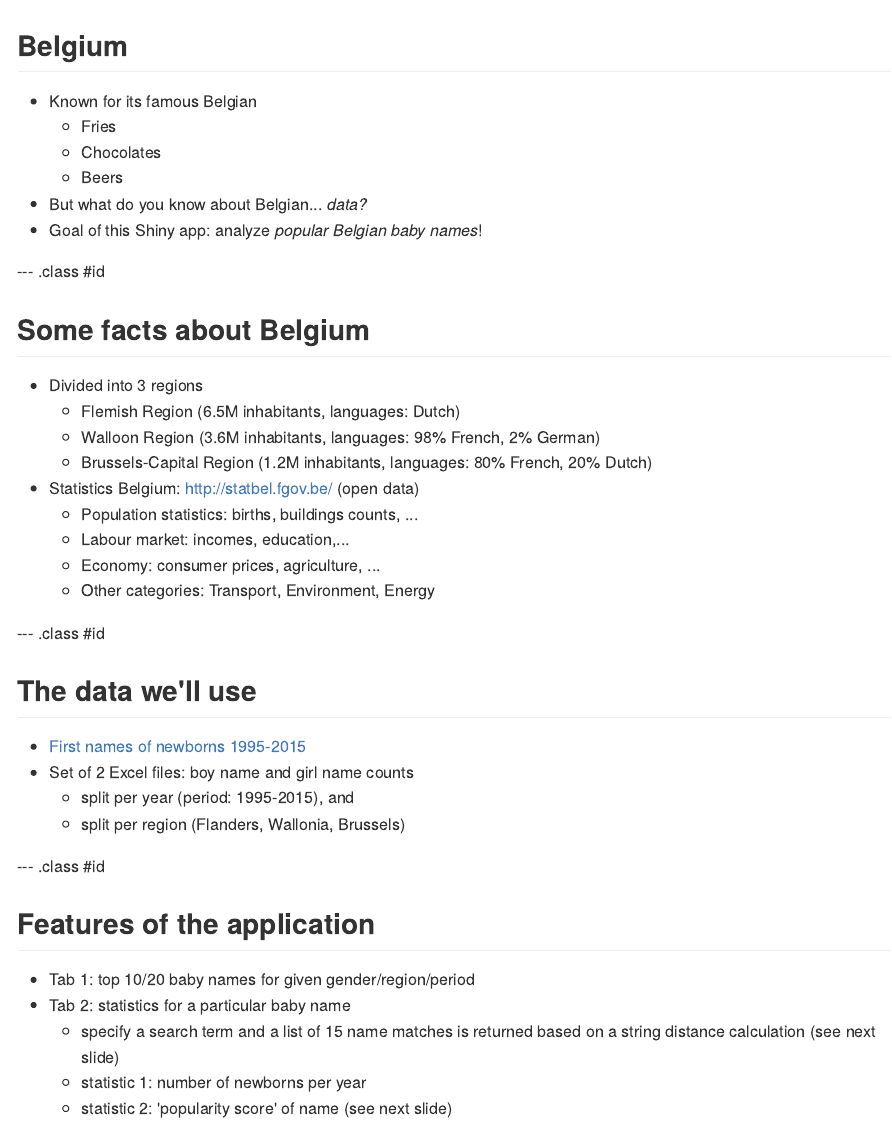
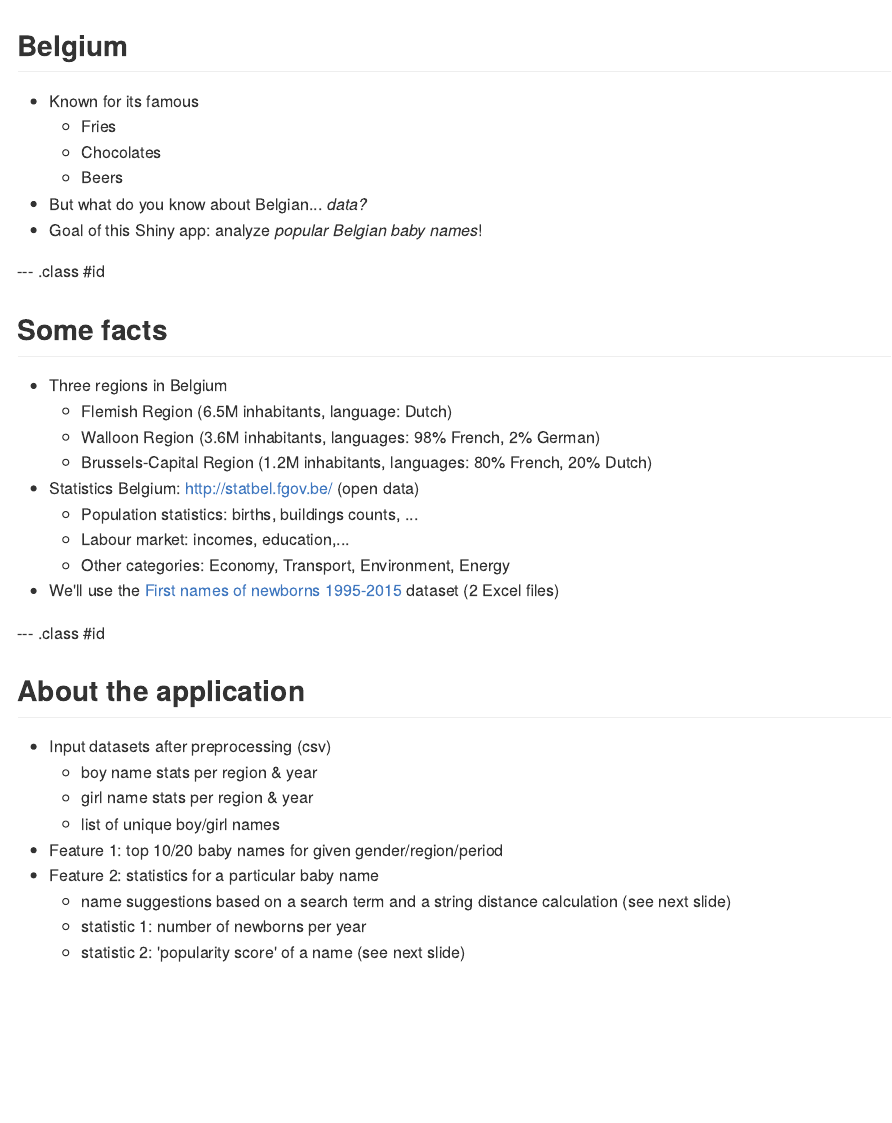
Before and after one commit to roemeren/BelgianBabyNamesPresentation, an R Markdown document (index.Rmd): the page in a window 1100 px wide, from its top. The pictures show the output file index.md that the author committed with the source, drawn offline in the style of GitHub.

Commit message:
Reduced the presentation to 5 slides

```diff
--- a/index.Rmd
+++ b/index.Rmd
@@ -13,7 +13,7 @@ knit        : slidify::knit2slides
 
 ## Belgium
 
-- Known for its famous Belgian
+- Known for its famous
     - Fries
     - Chocolates
     - Beers
@@ -22,35 +22,30 @@ knit        : slidify::knit2slides
 
 --- .class #id
 
-## Some facts about Belgium
-- Divided into 3 regions
-    - Flemish Region (6.5M inhabitants, languages: Dutch)
+## Some facts
+- Three regions in Belgium
+    - Flemish Region (6.5M inhabitants, language: Dutch)
     - Walloon Region (3.6M inhabitants, languages: 98% French, 2% German)
     - Brussels-Capital Region (1.2M inhabitants, languages: 80% French, 20% Dutch)
 - Statistics Belgium: http://statbel.fgov.be/ (open data)
     - Population statistics: births, buildings counts, ...
     - Labour market: incomes, education,...
-    - Economy: consumer prices, agriculture, ...
-    - Other categories: Transport, Environment, Energy
+    - Other categories: Economy, Transport, Environment, Energy
+- We'll use the [First names of newborns 1995-2015](http://statbel.fgov.be/nl/modules/publications/statistiques/bevolking/bevolking_-_voornamen_van_de_pasgeborenen_1995-2014.jsp) dataset (2 Excel files)
 
 --- .class #id
 
-## The data we'll use
-- [First names of newborns 1995-2015](http://statbel.fgov.be/nl/modules/publications/statistiques/bevolking/bevolking_-_voornamen_van_de_pasgeborenen_1995-2014.jsp)
-- Set of 2 Excel files: boy name and girl name counts
-    - split per year (period: 1995-2015), and
-    - split per region (Flanders, Wallonia, Brussels)
-
-
---- .class #id
-
-## Features of the application
-- Tab 1: top 10/20 baby names for given gender/region/period
-- Tab 2: statistics for a particular baby name
-    - specify a search term and a list of 15 name matches is returned based on
-    a string distance calculation (see next slide)
+## About the application
+- Input datasets after preprocessing (csv)
+    - boy name stats per region & year
+    - girl name stats per region & year
+    - list of unique boy/girl names
+- Feature 1: top 10/20 baby names for given gender/region/period
+- Feature 2: statistics for a particular baby name
+    - name suggestions based on a search term and a string distance calculation
+    (see next slide)
     - statistic 1: number of newborns per year
-    - statistic 2: 'popularity score' of name (see next slide)
+    - statistic 2: 'popularity score' of a name (see next slide)
 
 --- .class #id
 
```
Also changed, not shown: index.html, index.md.
